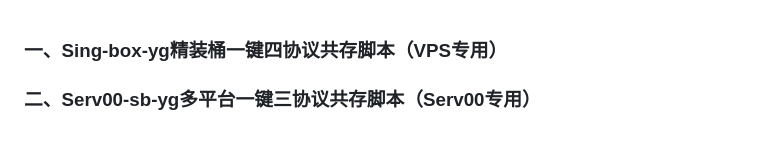
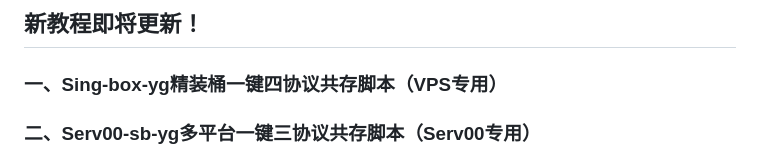
Before and after one commit to yonggekkk/sing-box-yg, a Markdown page: README.md, the part around the change. Drawn GitHub-style.

```diff
--- a/README.md
+++ b/README.md
@@ -1,3 +1,4 @@
+## 新教程即将更新！
 ### 一、Sing-box-yg精装桶一键四协议共存脚本（VPS专用）
 ### 二、Serv00-sb-yg多平台一键三协议共存脚本（Serv00专用）
 
```
